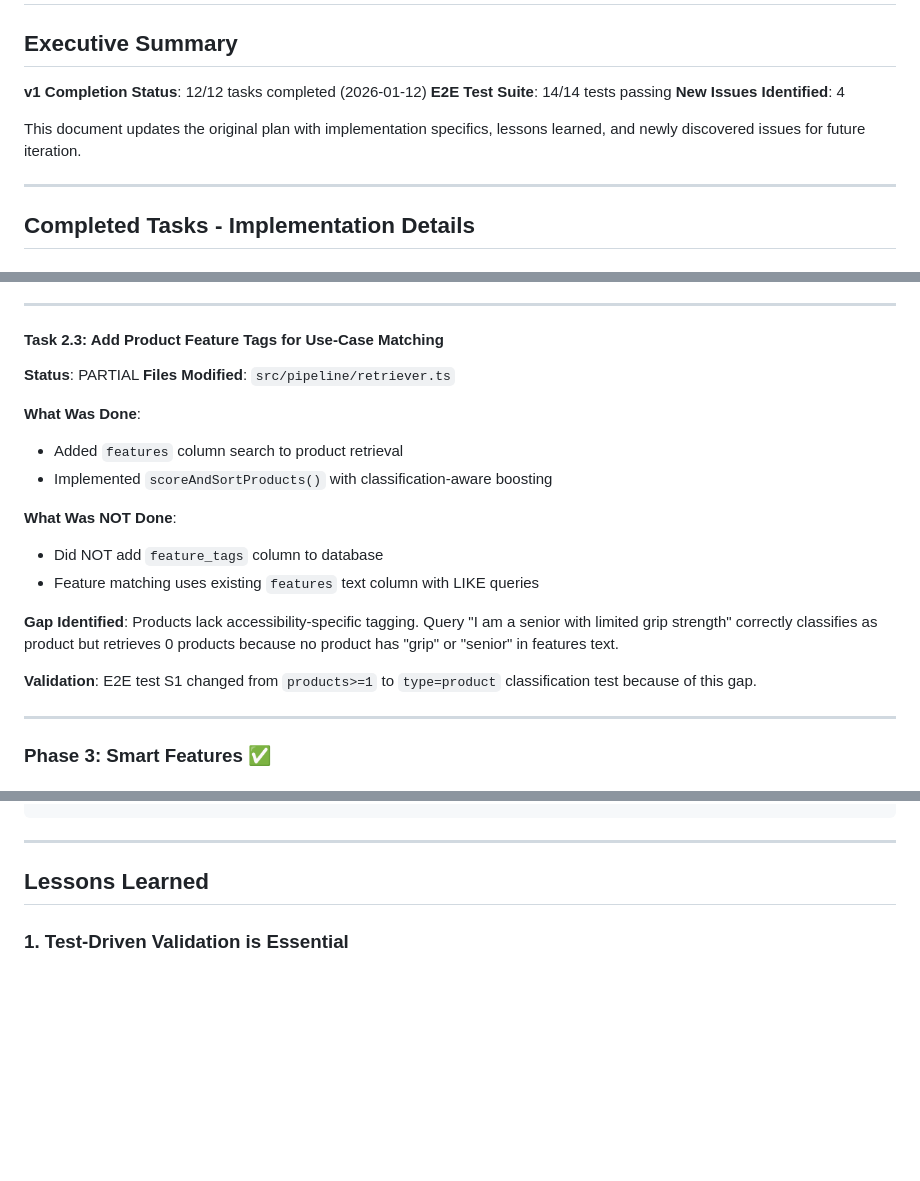
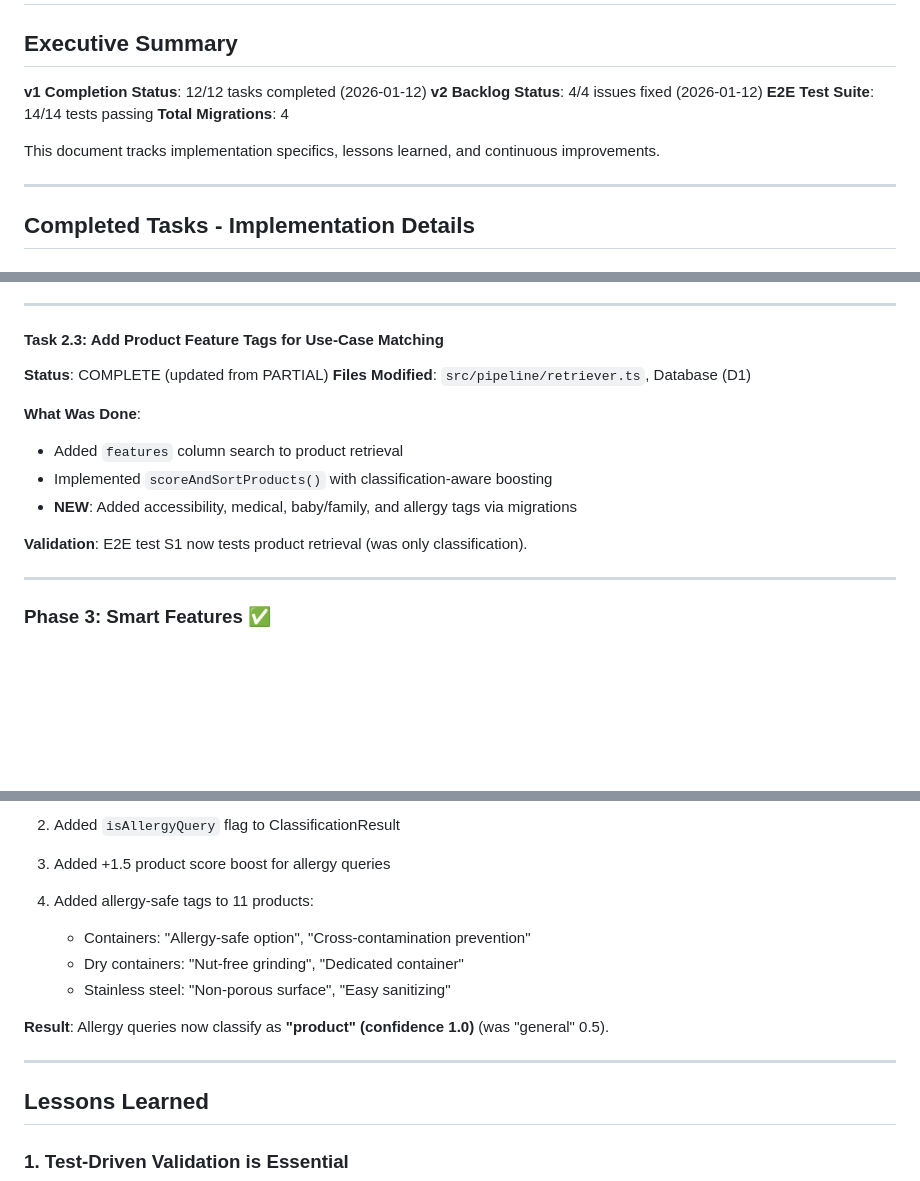
Before and after one commit to paolomoz/pagepoof, a Markdown page: workers/pagepoof-api/SELF_IMPROVEMENTS_PLAN_v2.md, 3 parts joined by grey strips. Drawn GitHub-style; blank space fills up the shorter version.

```diff
--- a/workers/pagepoof-api/SELF_IMPROVEMENTS_PLAN_v2.md
+++ b/workers/pagepoof-api/SELF_IMPROVEMENTS_PLAN_v2.md
@@ -3,10 +3,11 @@
 ## Executive Summary
 
 **v1 Completion Status**: 12/12 tasks completed (2026-01-12)
+**v2 Backlog Status**: 4/4 issues fixed (2026-01-12)
 **E2E Test Suite**: 14/14 tests passing
-**New Issues Identified**: 4
+**Total Migrations**: 4
 
-This document updates the original plan with implementation specifics, lessons learned, and newly discovered issues for future iteration.
+This document tracks implementation specifics, lessons learned, and continuous improvements.
 
 ---
 
@@ -162,20 +163,15 @@ WHERE sku = '5200_STANDARD';
 ---
 
 #### Task 2.3: Add Product Feature Tags for Use-Case Matching
-**Status**: PARTIAL
-**Files Modified**: `src/pipeline/retriever.ts`
+**Status**: COMPLETE (updated from PARTIAL)
+**Files Modified**: `src/pipeline/retriever.ts`, Database (D1)
 
 **What Was Done**:
 - Added `features` column search to product retrieval
 - Implemented `scoreAndSortProducts()` with classification-aware boosting
+- **NEW**: Added accessibility, medical, baby/family, and allergy tags via migrations
 
-**What Was NOT Done**:
-- Did NOT add `feature_tags` column to database
-- Feature matching uses existing `features` text column with LIKE queries
-
-**Gap Identified**: Products lack accessibility-specific tagging. Query "I am a senior with limited grip strength" correctly classifies as product but retrieves 0 products because no product has "grip" or "senior" in features text.
-
-**Validation**: E2E test S1 changed from `products>=1` to `type=product` classification test because of this gap.
+**Validation**: E2E test S1 now tests product retrieval (was only classification).
 
 ---
 
@@ -392,3 +413,13 @@ const ALLERGY_PATTERNS = ['allergy', 'allergen', 'nut-free', 'dairy-free', 'cros
+2. Added `isAllergyQuery` flag to ClassificationResult
+
+3. Added +1.5 product score boost for allergy queries
+
+4. Added allergy-safe tags to 11 products:
+   - Containers: "Allergy-safe option", "Cross-contamination prevention"
+   - Dry containers: "Nut-free grinding", "Dedicated container"
+   - Stainless steel: "Non-porous surface", "Easy sanitizing"
+
+**Result**: Allergy queries now classify as **"product" (confidence 1.0)** (was "general" 0.5).
 
 ---
 
```
Also changed, not shown: other parts of workers/pagepoof-api/SELF_IMPROVEMENTS_PLAN_v2.md (+94 -58 lines).
